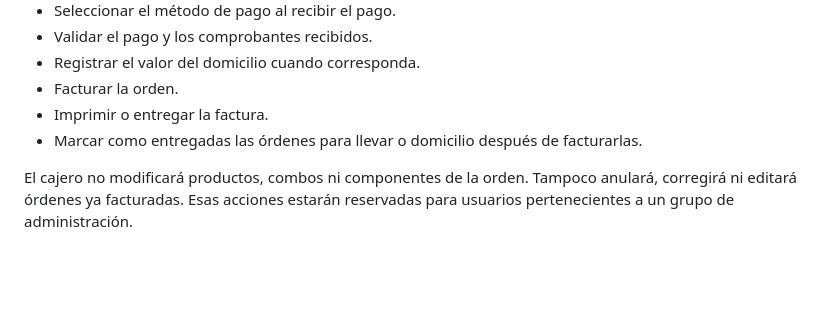
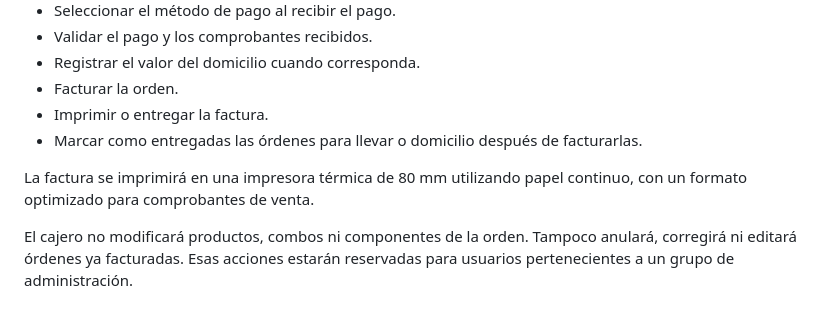
Before and after one commit to maoxtrem/donwok-01, a Markdown page: LOGICA_NEGOCIO.md, the part around the change. GitHub-like rendering; blank space fills up the shorter version.

Commit message:
Documenta impresion termica de facturas

```diff
--- a/LOGICA_NEGOCIO.md
+++ b/LOGICA_NEGOCIO.md
@@ -398,6 +398,9 @@ Las funciones principales del cajero serán:
 - Marcar como entregadas las órdenes para llevar o domicilio después de
   facturarlas.
 
+La factura se imprimirá en una impresora térmica de 80 mm utilizando papel
+continuo, con un formato optimizado para comprobantes de venta.
+
 El cajero no modificará productos, combos ni componentes de la orden. Tampoco
 anulará, corregirá ni editará órdenes ya facturadas. Esas acciones estarán
 reservadas para usuarios pertenecientes a un grupo de administración.
```
